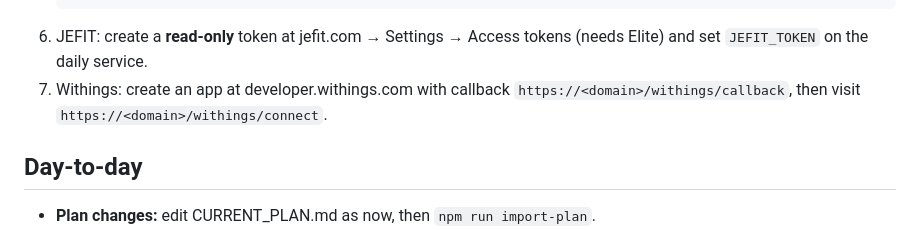
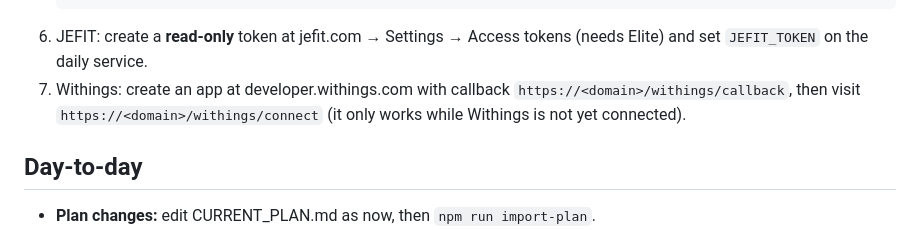
Before and after one commit to Hordern/health-dashboard, a Markdown page: README.md, the part around the change. GitHub-like rendering.

Commit message:
Lock /withings/connect once Withings is connected
Without a dashboard password, anyone could otherwise link their own account.

Co-Authored-By: Claude Opus 5.5 <noreply@anthropic.com>

```diff
--- a/README.md
+++ b/README.md
@@ -53,7 +53,8 @@ database writes. Each source's last result shows at the top of the dashboard.
 6. JEFIT: create a **read-only** token at jefit.com → Settings → Access tokens
    (needs Elite) and set `JEFIT_TOKEN` on the daily service.
 7. Withings: create an app at developer.withings.com with callback
-   `https://<domain>/withings/callback`, then visit `https://<domain>/withings/connect`.
+   `https://<domain>/withings/callback`, then visit `https://<domain>/withings/connect`
+   (it only works while Withings is not yet connected).
 
 ## Day-to-day
 
```
